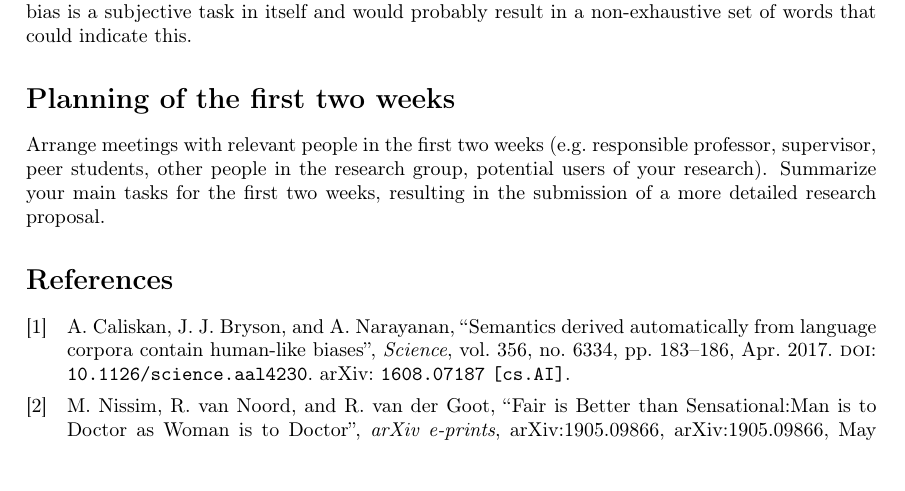
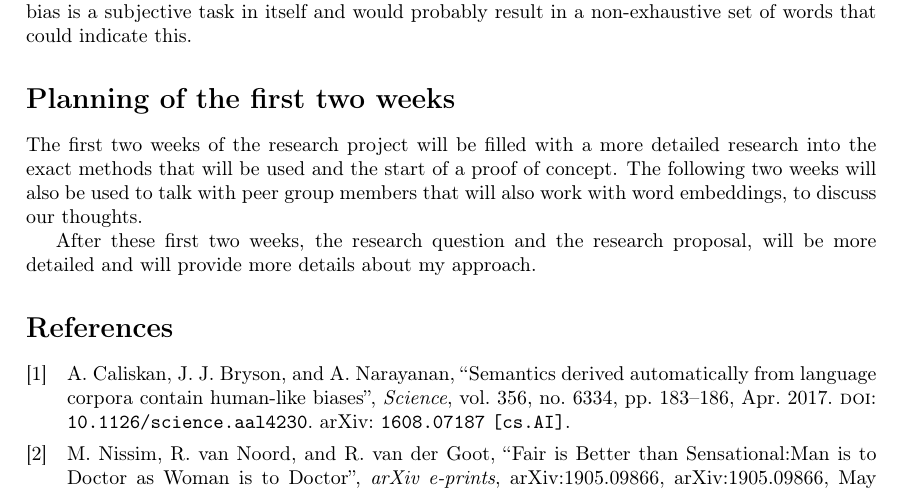
Before and after one commit to ThijsRay/cse3000, a LaTeX document (docs/research_plan/main.tex): part of page 2 of 2, cut so that both start at the same text, the shorter picture padded with empty space. Compiled offline with pdfLaTeX.

Commit message:
Add section about the planning of the first two weeks

```diff
--- a/docs/research_plan/main.tex
+++ b/docs/research_plan/main.tex
@@ -117,8 +117,12 @@ The former might indicate gender bias, the latter does not.
 Choosing the words that might indicate gender bias is a subjective task in itself and would probably result in a non-exhaustive set of words that could indicate this.
 
 \section*{Planning of the first two weeks}
-Arrange meetings with relevant people in the first two weeks (e.g.\ responsible professor, supervisor, peer students, other people in the research group, potential users of your research).
-Summarize your main tasks for the first two weeks, resulting in the submission of a more detailed research proposal.
+The first two weeks of the research project will be filled with a more detailed research
+into the exact methods that will be used and the start of a proof of concept.
+The following two weeks will also be used to talk with peer group members that will also work with word embeddings, to discuss our thoughts.
+
+After these first two weeks, the research question and the research proposal, will be
+more detailed and will provide more details about my approach.
 
 \printbibliography
 
```
